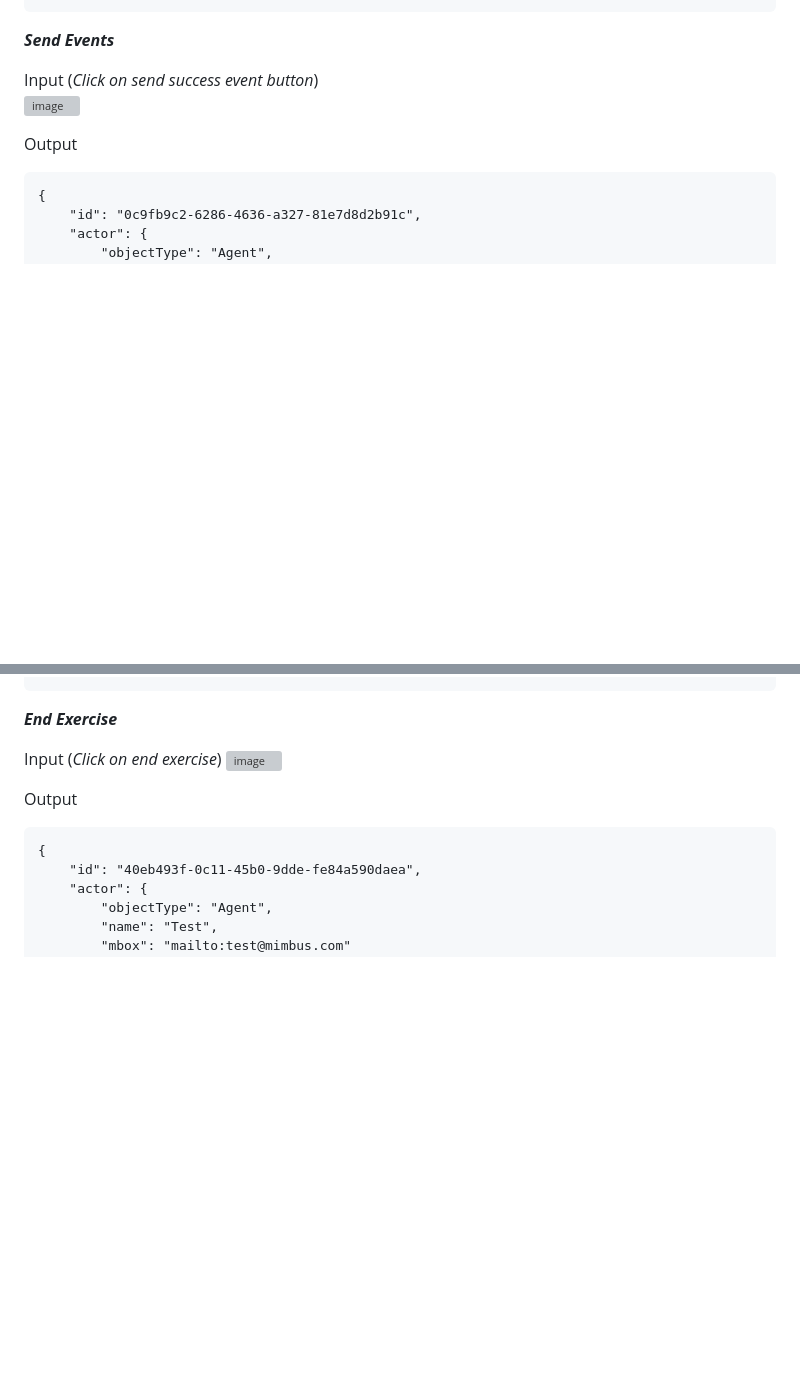
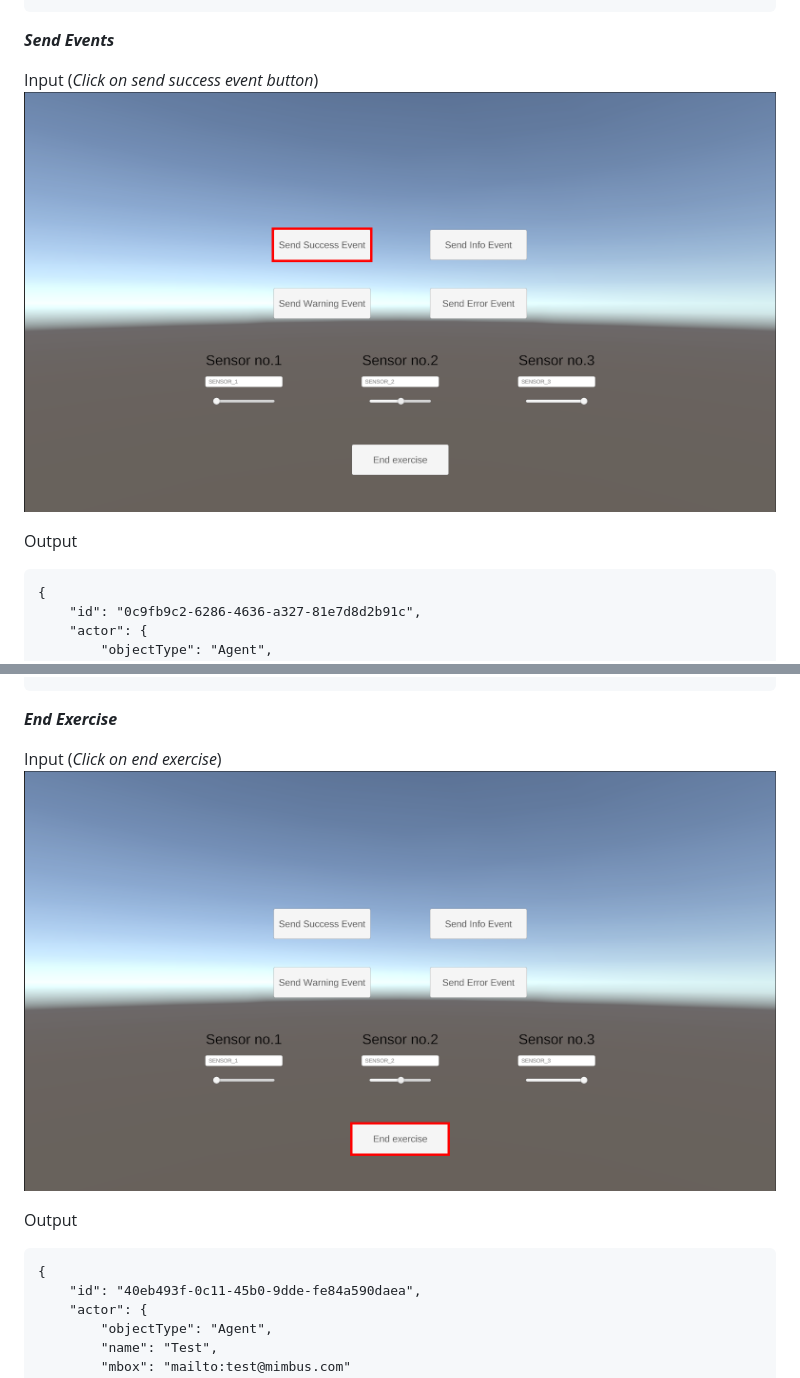
Before and after one commit to Prometheus-X-association/learning-traces, a Markdown page: README.md, 2 parts joined by grey strips. Drawn GitHub-style; blank space fills up the shorter version; grey boxes are pictures that could not be loaded.

Commit message:
Update README.md
Fix images URL issues

```diff
--- a/README.md
+++ b/README.md
@@ -288,7 +288,7 @@ Output on LRS after clicking on start exercise button
 _**Send Events**_
 
 Input (_Click on send success event button_)\
-![image](./READ_ME-Resources/ExerciseMenu_ExpectedResult_SendSuccessEvent.png)
+![image](./READ_ME-resources/ExerciseMenu_ExpectedResult_SendSuccessEvent.png)
 
 
 Output
@@ -390,7 +390,7 @@ Output
 _**End Exercise**_
 
 Input (_Click on end exercise_)
-![image](./READ_ME-Resources/ExerciseMenu_ExpectedResult_EndExercise.png)
+![image](./READ_ME-resources/ExerciseMenu_ExpectedResult_EndExercise.png)
 
 Output
 
```
